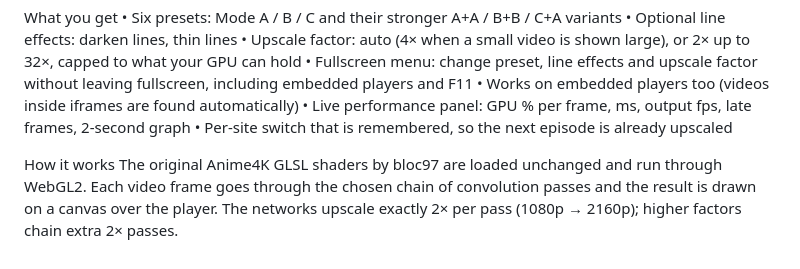
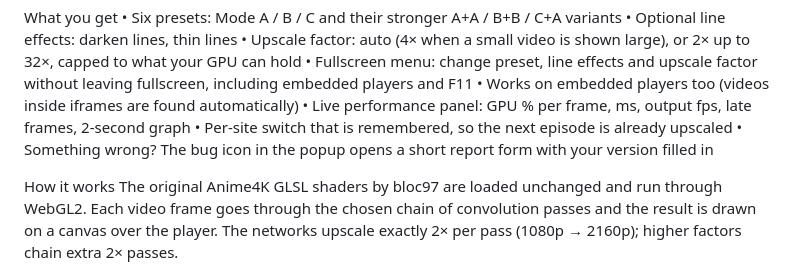
Before and after one commit to creedweb3/anime4nerd, a Markdown page: docs/STORE_LISTING.md, the part around the change. Drawn GitHub-style.

Commit message:
docs: store description mentions the popup's bug icon

```diff
--- a/docs/STORE_LISTING.md
+++ b/docs/STORE_LISTING.md
@@ -19,6 +19,7 @@ What you get
 • Works on embedded players too (videos inside iframes are found automatically)
 • Live performance panel: GPU % per frame, ms, output fps, late frames, 2-second graph
 • Per-site switch that is remembered, so the next episode is already upscaled
+• Something wrong? The bug icon in the popup opens a short report form with your version filled in
 
 How it works
 The original Anime4K GLSL shaders by bloc97 are loaded unchanged and run through WebGL2. Each video frame goes through the chosen chain of convolution passes and the result is drawn on a canvas over the player. The networks upscale exactly 2× per pass (1080p → 2160p); higher factors chain extra 2× passes.
```
